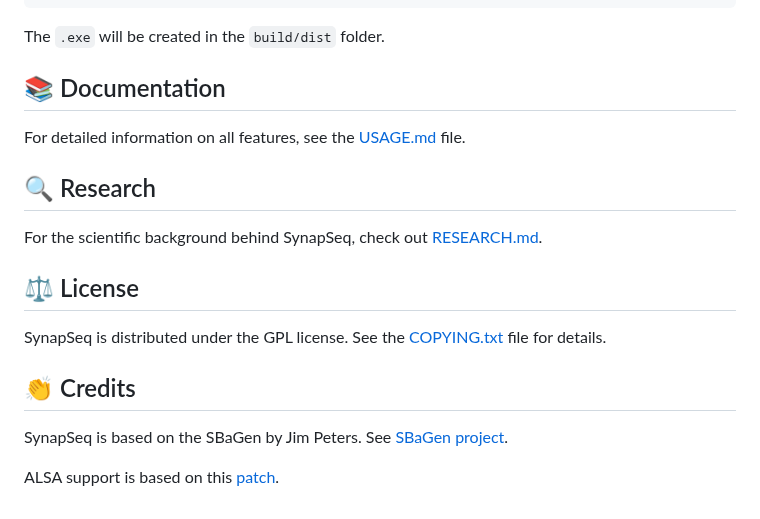
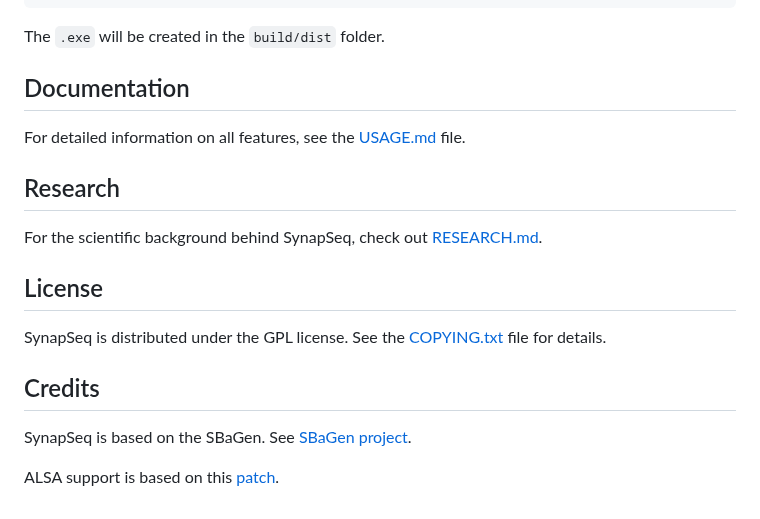
Before and after one commit to ruanklein/synapseq, a Markdown page: README.md, the part around one of its changes. GitHub-like rendering.

```diff
--- a/README.md
+++ b/README.md
@@ -169,20 +169,20 @@ docker compose -f build/compose.yml up build-windows-installer-x86-64 # Optional
 
 The `.exe` will be created in the `build/dist` folder.
 
-## 📚 Documentation
+## Documentation
 
 For detailed information on all features, see the [USAGE.md](docs/USAGE.md) file.
 
-## 🔍 Research
+## Research
 
 For the scientific background behind SynapSeq, check out [RESEARCH.md](docs/RESEARCH.md).
 
-## ⚖️ License
+## License
 
 SynapSeq is distributed under the GPL license. See the [COPYING.txt](COPYING.txt) file for details.
 
-## 👏 Credits
+## Credits
 
-SynapSeq is based on the SBaGen by Jim Peters. See [SBaGen project](https://uazu.net/sbagen/).
+SynapSeq is based on the SBaGen. See [SBaGen project](https://uazu.net/sbagen/).
 
 ALSA support is based on this [patch](https://github.com/jave/sbagen-alsa/blob/master/sbagen.c).
```
Also changed, not shown: other parts of README.md (+23 -23 lines).
